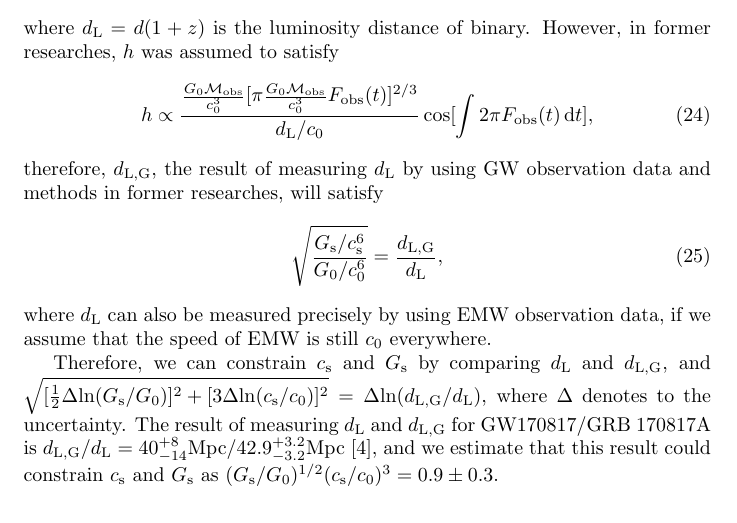
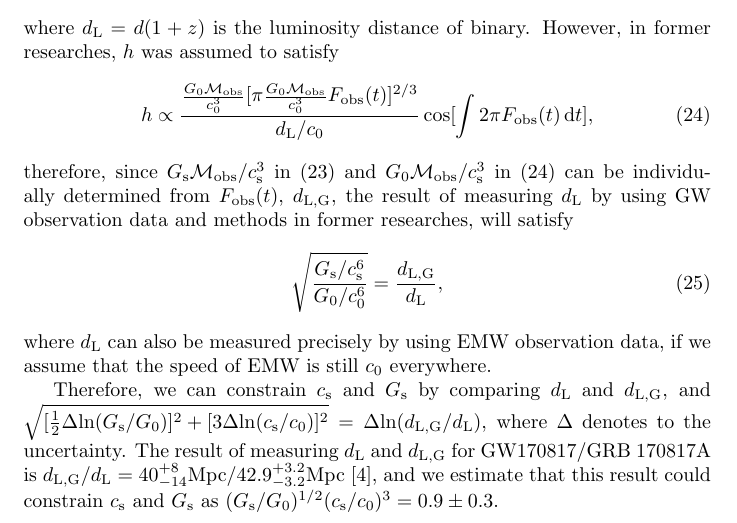
Before and after one commit to GasinAn/arXiv2307.15382, a LaTeX paper (paper.tex): part of page 5 of 6, cut so that both start at the same text. Compiled offline with pdfLaTeX.

Commit message:
append paper

```diff
--- a/paper.tex
+++ b/paper.tex
@@ -176,9 +176,9 @@ where $z$ is the red shift of binary. If we define $F_\text{obs}(t)=F(t)/(1+z)$
 \end{equation}
 where $d_\text{L}=d(1+z)$ is the luminosity distance of binary. However, in former researches, $h$ was assumed to satisfy
 \begin{equation}
-    h\propto\frac{\frac{G_0\mathcal{M}_\text{obs}}{c_0^3}[\pi \frac{G_0\mathcal{M}_\text{obs}}{c_0^3}F_\text{obs}(t)]^{2/3}}{d_\text{L}/c_0}\cos[\int 2\pi F_\text{obs}(t)\,\d t],
+    h\propto\frac{\frac{G_0\mathcal{M}_\text{obs}}{c_0^3}[\pi \frac{G_0\mathcal{M}_\text{obs}}{c_0^3}F_\text{obs}(t)]^{2/3}}{d_\text{L}/c_0}\cos[\int 2\pi F_\text{obs}(t)\,\d t],\label{old_h}
 \end{equation}
-therefore, $d_\text{L,G}$, the result of measuring $d_\text{L}$ by using GW observation data and methods in former researches, will satisfy
+therefore, since ${G_\text{s}\mathcal{M}_\text{obs}}/{c_\text{s}^3}$ in \eqref{new_h} and ${G_0\mathcal{M}_\text{obs}}/{c_\text{s}^3}$ in \eqref{old_h} can be individually determined from $F_\text{obs}(t)$, $d_\text{L,G}$, the result of measuring $d_\text{L}$ by using GW observation data and methods in former researches, will satisfy
 \begin{equation}
     \sqrt{\frac{G_\text{s}/c_\text{s}^6}{G_0/c_0^6}}=\frac{d_\text{L,G}}{d_\text{L}},
 \end{equation}
```
Also changed, not shown: paper.pdf, paper.tex (2 more changed lines).
